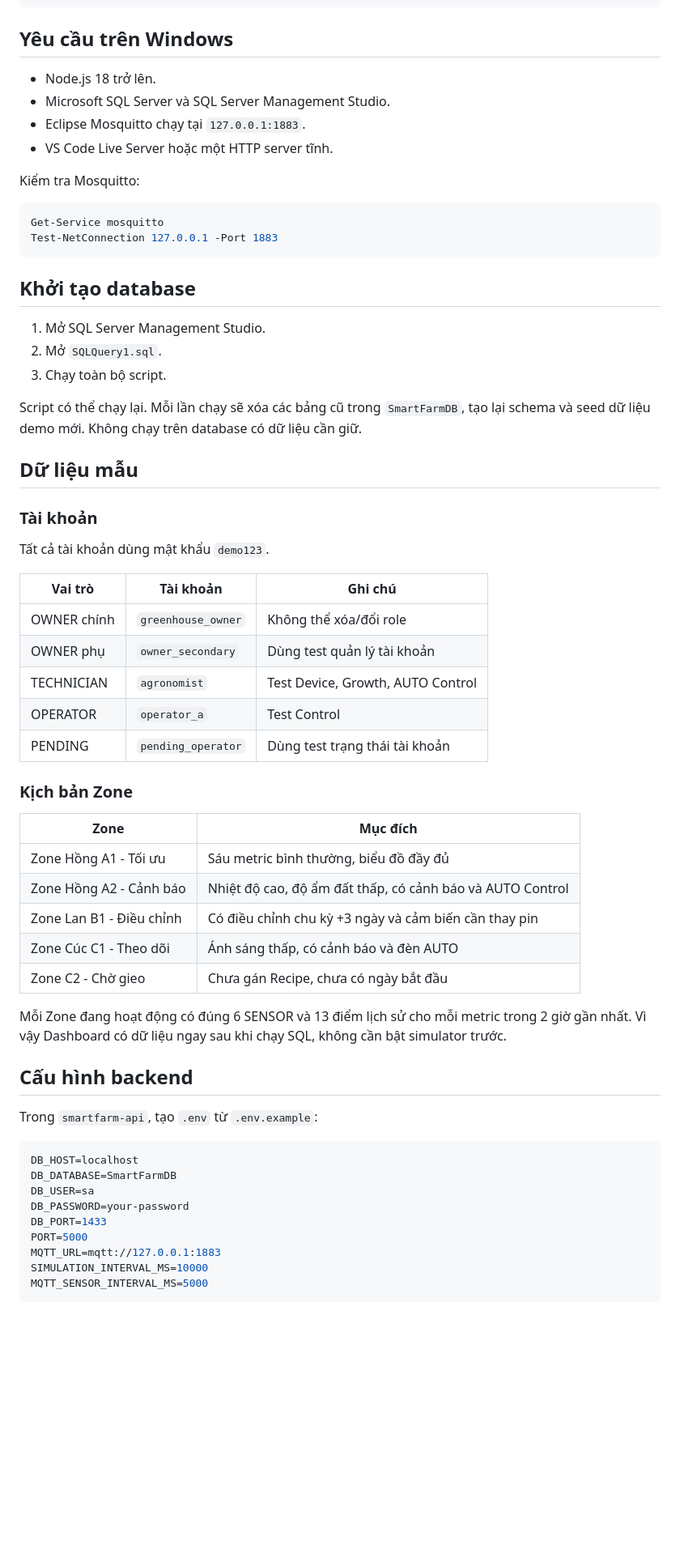
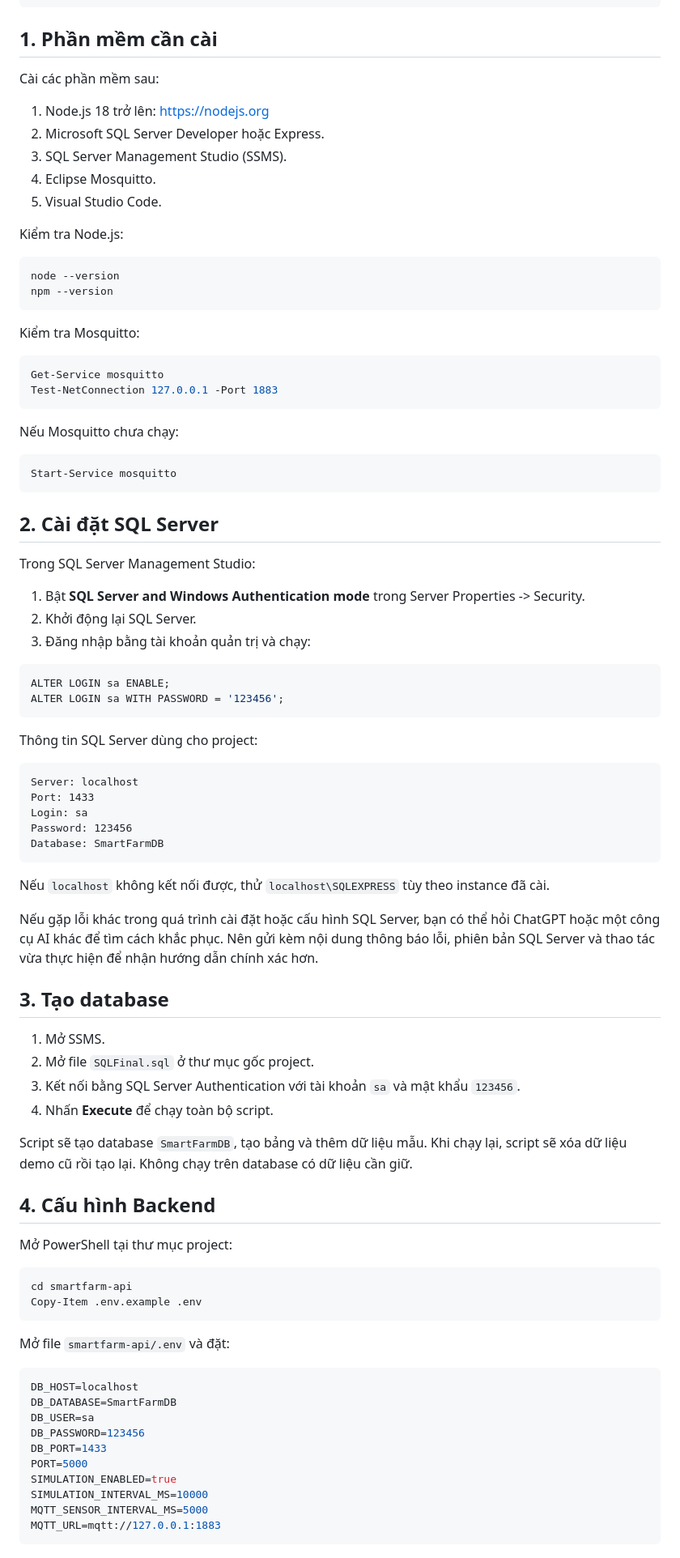
Before and after one commit to ZureZap/Greenhouse-MQTT, a Markdown page: README.md, the part around one of its changes. Shown at 81% size. Rendered like a GitHub page; blank space fills up the shorter version.

````diff
--- a/README.md
+++ b/README.md
@@ -46,12 +46,22 @@ Greenhouse-Flower-Management/
 └── README.md
 ```
 
-## Yêu cầu trên Windows
+## 1. Phần mềm cần cài
 
-- Node.js 18 trở lên.
-- Microsoft SQL Server và SQL Server Management Studio.
-- Eclipse Mosquitto chạy tại `127.0.0.1:1883`.
-- VS Code Live Server hoặc một HTTP server tĩnh.
+Cài các phần mềm sau:
+
+1. Node.js 18 trở lên: https://nodejs.org
+2. Microsoft SQL Server Developer hoặc Express.
+3. SQL Server Management Studio (SSMS).
+4. Eclipse Mosquitto.
+5. Visual Studio Code.
+
+Kiểm tra Node.js:
+
+```powershell
+node --version
+npm --version
+```
 
 Kiểm tra Mosquitto:
 
@@ -60,53 +70,69 @@ Get-Service mosquitto
 Test-NetConnection 127.0.0.1 -Port 1883
 ```
 
-## Khởi tạo database
+Nếu Mosquitto chưa chạy:
 
-1. Mở SQL Server Management Studio.
-2. Mở `SQLQuery1.sql`.
-3. Chạy toàn bộ script.
+```powershell
+Start-Service mosquitto
+```
 
-Script có thể chạy lại. Mỗi lần chạy sẽ xóa các bảng cũ trong `SmartFarmDB`, tạo lại schema và seed dữ liệu demo mới. Không chạy trên database có dữ liệu cần giữ.
+## 2. Cài đặt SQL Server
 
-## Dữ liệu mẫu
+Trong SQL Server Management Studio:
 
-### Tài khoản
+1. Bật **SQL Server and Windows Authentication mode** trong Server Properties -> Security.
+2. Khởi động lại SQL Server.
+3. Đăng nhập bằng tài khoản quản trị và chạy:
 
-Tất cả tài khoản dùng mật khẩu `demo123`.
+```sql
+ALTER LOGIN sa ENABLE;
+ALTER LOGIN sa WITH PASSWORD = '123456';
+```
 
-| Vai trò | Tài khoản | Ghi chú |
-|---|---|---|
-| OWNER chính | `greenhouse_owner` | Không thể xóa/đổi role |
-| OWNER phụ | `owner_secondary` | Dùng test quản lý tài khoản |
-| TECHNICIAN | `agronomist` | Test Device, Growth, AUTO Control |
-| OPERATOR | `operator_a` | Test Control |
-| PENDING | `pending_operator` | Dùng test trạng thái tài khoản |
+Thông tin SQL Server dùng cho project:
 
-### Kịch bản Zone
+```text
+Server: localhost
+Port: 1433
+Login: sa
+Password: 123456
+Database: SmartFarmDB
+```
 
-| Zone | Mục đích |
-|---|---|
-| Zone Hồng A1 - Tối ưu | Sáu metric bình thường, biểu đồ đầy đủ |
-| Zone Hồng A2 - Cảnh báo | Nhiệt độ cao, độ ẩm đất thấp, có cảnh báo và AUTO Control |
-| Zone Lan B1 - Điều chỉnh | Có điều chỉnh chu kỳ +3 ngày và cảm biến cần thay pin |
-| Zone Cúc C1 - Theo dõi | Ánh sáng thấp, có cảnh báo và đèn AUTO |
-| Zone C2 - Chờ gieo | Chưa gán Recipe, chưa có ngày bắt đầu |
+Nếu `localhost` không kết nối được, thử `localhost\SQLEXPRESS` tùy theo instance đã cài.
 
-Mỗi Zone đang hoạt động có đúng 6 SENSOR và 13 điểm lịch sử cho mỗi metric trong 2 giờ gần nhất. Vì vậy Dashboard có dữ liệu ngay sau khi chạy SQL, không cần bật simulator trước.
+Nếu gặp lỗi khác trong quá trình cài đặt hoặc cấu hình SQL Server, bạn có thể hỏi ChatGPT hoặc một công cụ AI khác để tìm cách khắc phục. Nên gửi kèm nội dung thông báo lỗi, phiên bản SQL Server và thao tác vừa thực hiện để nhận hướng dẫn chính xác hơn.
 
-## Cấu hình backend
+## 3. Tạo database
 
-Trong `smartfarm-api`, tạo `.env` từ `.env.example`:
+1. Mở SSMS.
+2. Mở file `SQLFinal.sql` ở thư mục gốc project.
+3. Kết nối bằng SQL Server Authentication với tài khoản `sa` và mật khẩu `123456`.
+4. Nhấn **Execute** để chạy toàn bộ script.
+
+Script sẽ tạo database `SmartFarmDB`, tạo bảng và thêm dữ liệu mẫu. Khi chạy lại, script sẽ xóa dữ liệu demo cũ rồi tạo lại. Không chạy trên database có dữ liệu cần giữ.
+
+## 4. Cấu hình Backend
+
+Mở PowerShell tại thư mục project:
+
+```powershell
+cd smartfarm-api
+Copy-Item .env.example .env
+```
+
+Mở file `smartfarm-api/.env` và đặt:
 
 ```env
 DB_HOST=localhost
 DB_DATABASE=SmartFarmDB
 DB_USER=sa
-DB_PASSWORD=your-password
+DB_PASSWORD=123456
 DB_PORT=1433
 PORT=5000
-MQTT_URL=mqtt://127.0.0.1:1883
+SIMULATION_ENABLED=true
 SIMULATION_INTERVAL_MS=10000
 MQTT_SENSOR_INTERVAL_MS=5000
+MQTT_URL=mqtt://127.0.0.1:1883
 ```
 
````
Also changed, not shown: other parts of README.md (+60 -77 lines).
